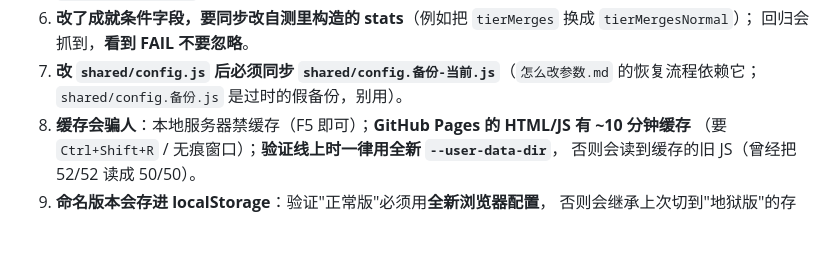
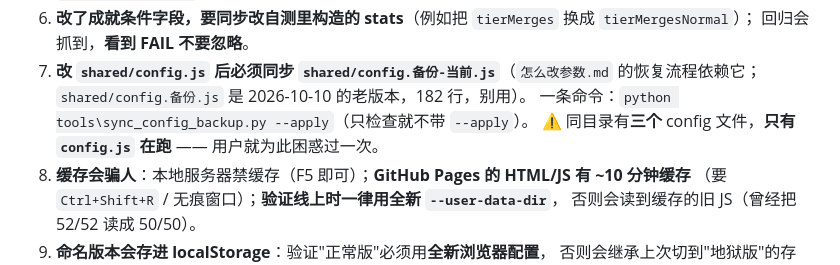
Before and after one commit to Lord-of-darkness-114/Hecheng-alice, a Markdown page: 新对话从这里开始.md, the part around the change. Drawn GitHub-style; blank space fills up the shorter version.

Commit message:
入口文档红线 7 更新（三个 config 文件说明 + 同步命令）

```diff
--- a/新对话从这里开始.md
+++ b/新对话从这里开始.md
@@ -132,7 +132,9 @@ git subtree push --prefix publish origin gh-pages
 6. **改了成就条件字段，要同步改自测里构造的 stats**（例如把 `tierMerges` 换成 `tierMergesNormal`）；
    回归会抓到，**看到 FAIL 不要忽略**。
 7. **改 `shared/config.js` 后必须同步 `shared/config.备份-当前.js`**（`怎么改参数.md` 的恢复流程依赖它；
-   `shared/config.备份.js` 是过时的假备份，别用）。
+   `shared/config.备份.js` 是 2026-10-10 的老版本，182 行，别用）。
+   一条命令：`python tools\sync_config_backup.py --apply`（只检查就不带 `--apply`）。
+   ⚠️ 同目录有**三个** config 文件，**只有 `config.js` 在跑** —— 用户就为此困惑过一次。
 8. **缓存会骗人**：本地服务器禁缓存（F5 即可）；**GitHub Pages 的 HTML/JS 有 ~10 分钟缓存**
    （要 `Ctrl+Shift+R` / 无痕窗口）；**验证线上时一律用全新 `--user-data-dir`**，
    否则会读到缓存的旧 JS（曾经把 52/52 读成 50/50）。
```
